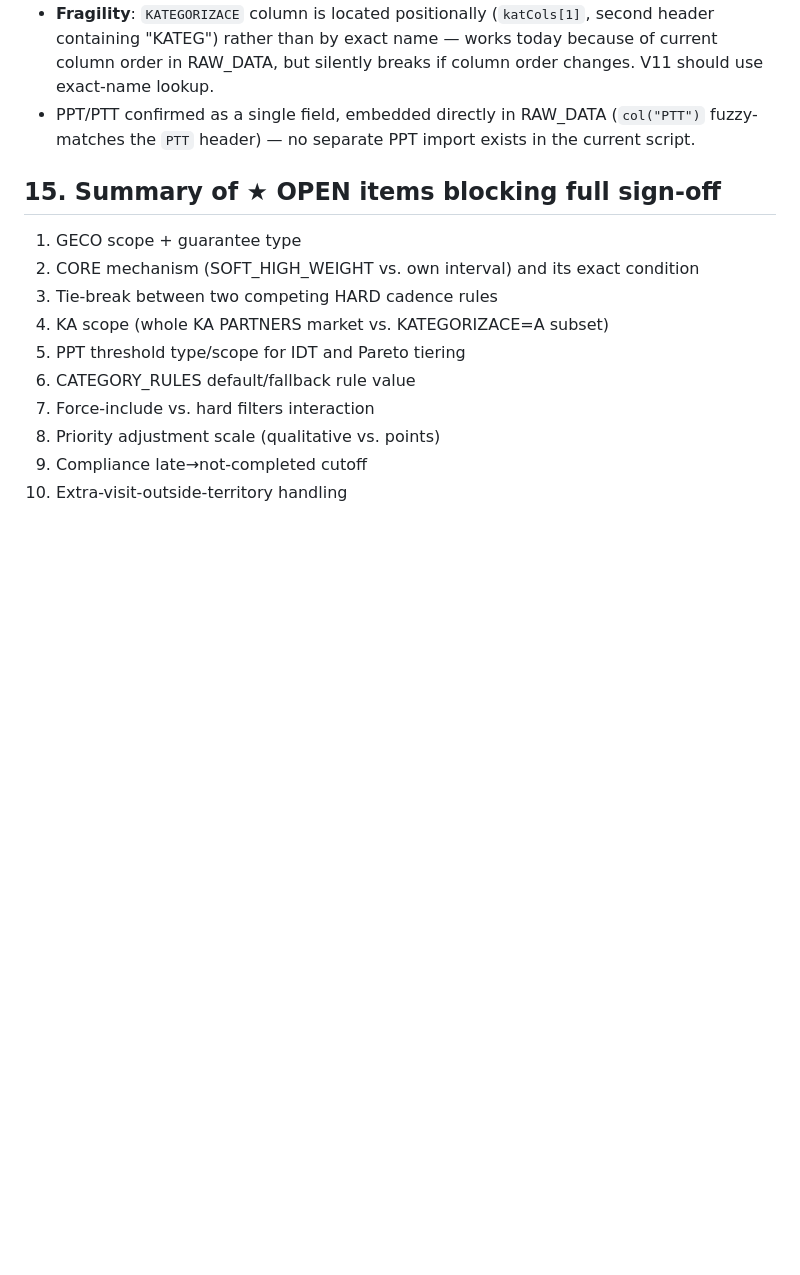
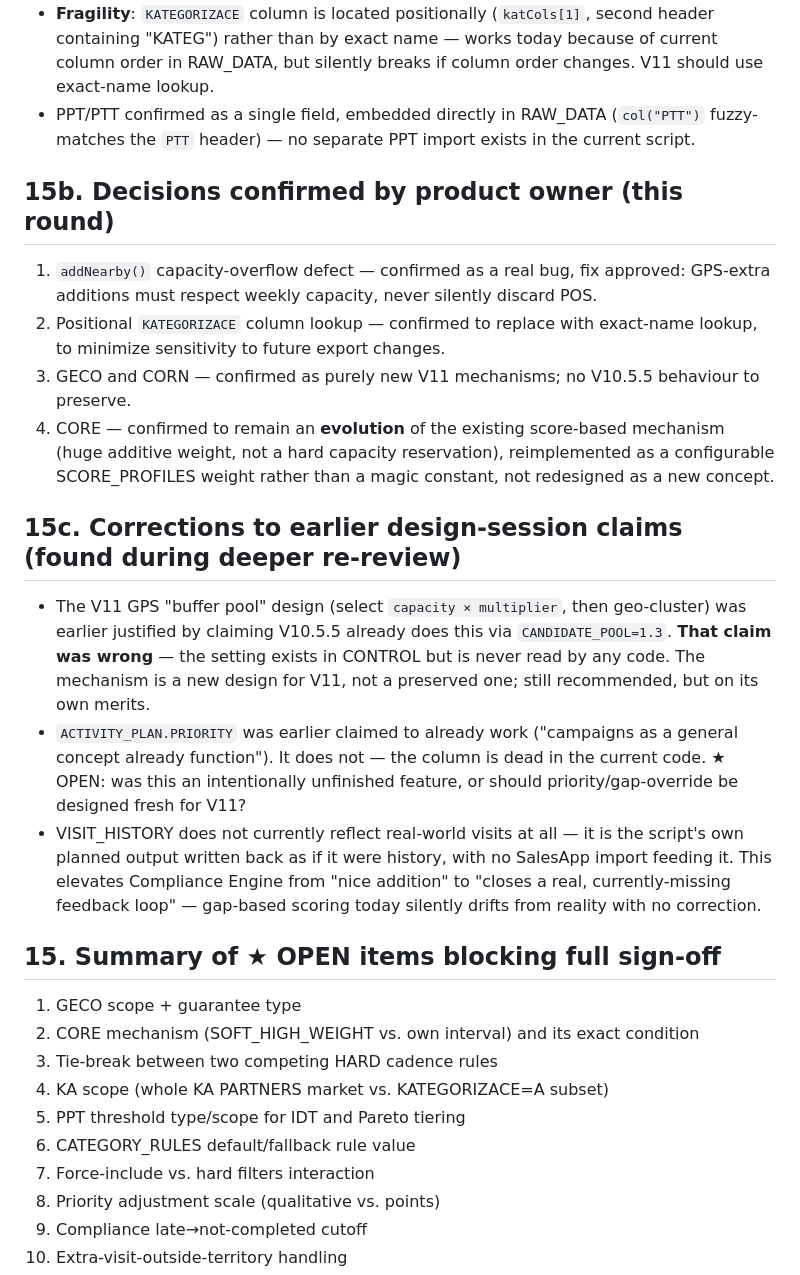
Before and after one commit to pavelhroch1-web/Excel-optimalizer, a Markdown page: docs/BUSINESS_RULES.md, the part around the change. Rendered like a GitHub page; blank space fills up the shorter version.

Commit message:
Deepen Phase 0 review: confirm/refute all design assumptions against V10.5.5
Corrects an earlier incorrect claim (CANDIDATE_POOL=1.3 is dead config,
never wired into GPS selection), discovers ACTIVITY_PLAN.PRIORITY/
OVERRIDE_GAP are unread by the code, and finds VISIT_HISTORY today
records the script's own planned output rather than real SalesApp
visits. Records product-owner decisions on the addNearby() capacity
bug, column-lookup fragility, and CORE/GECO/CORN treatment.

```diff
--- a/docs/BUSINESS_RULES.md
+++ b/docs/BUSINESS_RULES.md
@@ -350,6 +350,31 @@ STATUS: CONFIRMED
 - PPT/PTT confirmed as a single field, embedded directly in RAW_DATA (`col("PTT")` fuzzy-matches
   the `PTT` header) — no separate PPT import exists in the current script.
 
+## 15b. Decisions confirmed by product owner (this round)
+
+1. `addNearby()` capacity-overflow defect — confirmed as a real bug, fix approved: GPS-extra
+   additions must respect weekly capacity, never silently discard POS.
+2. Positional `KATEGORIZACE` column lookup — confirmed to replace with exact-name lookup, to
+   minimize sensitivity to future export changes.
+3. GECO and CORN — confirmed as purely new V11 mechanisms; no V10.5.5 behaviour to preserve.
+4. CORE — confirmed to remain an **evolution** of the existing score-based mechanism (huge
+   additive weight, not a hard capacity reservation), reimplemented as a configurable
+   SCORE_PROFILES weight rather than a magic constant, not redesigned as a new concept.
+
+## 15c. Corrections to earlier design-session claims (found during deeper re-review)
+
+- The V11 GPS "buffer pool" design (select `capacity × multiplier`, then geo-cluster) was
+  earlier justified by claiming V10.5.5 already does this via `CANDIDATE_POOL=1.3`. **That claim
+  was wrong** — the setting exists in CONTROL but is never read by any code. The mechanism is a
+  new design for V11, not a preserved one; still recommended, but on its own merits.
+- `ACTIVITY_PLAN.PRIORITY` was earlier claimed to already work ("campaigns as a general concept
+  already function"). It does not — the column is dead in the current code. ★ OPEN: was this an
+  intentionally unfinished feature, or should priority/gap-override be designed fresh for V11?
+- VISIT_HISTORY does not currently reflect real-world visits at all — it is the script's own
+  planned output written back as if it were history, with no SalesApp import feeding it. This
+  elevates Compliance Engine from "nice addition" to "closes a real, currently-missing feedback
+  loop" — gap-based scoring today silently drifts from reality with no correction.
+
 ## 15. Summary of ★ OPEN items blocking full sign-off
 
 1. GECO scope + guarantee type
```
Also changed, not shown: docs/ARCHITECTURE.md (+5 -3 lines).
